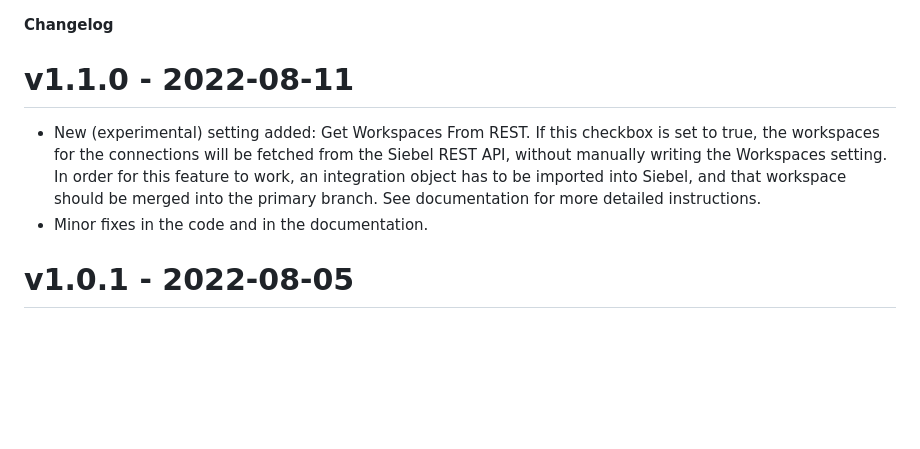
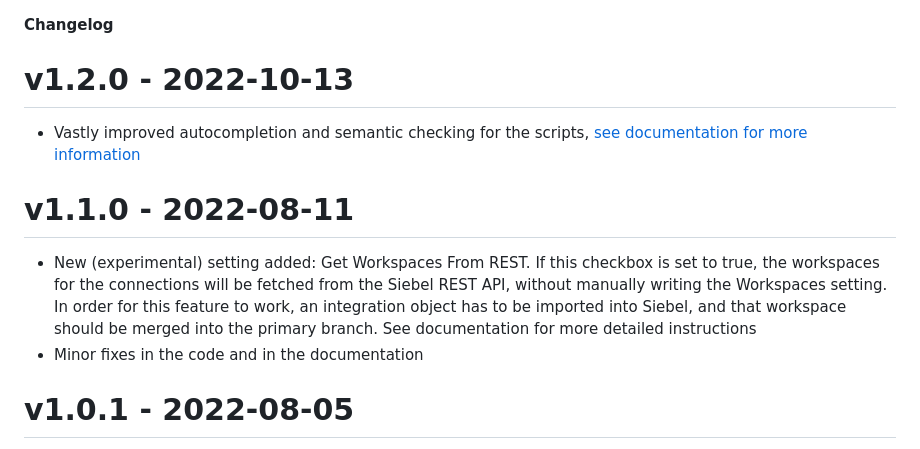
Before and after one commit to endoit/siebelScriptsEditor, a Markdown page: CHANGELOG.md, the part around the change. Drawn GitHub-style; blank space fills up the shorter version.

```diff
--- a/CHANGELOG.md
+++ b/CHANGELOG.md
@@ -1,9 +1,13 @@
 **Changelog**
+
+# v1.2.0 - 2022-10-13
+
+- Vastly improved autocompletion and semantic checking for the scripts, [see documentation for more information](documentation.md#3-autocompletion-and-semantic-checking)
 
 # v1.1.0 - 2022-08-11
 
-- New (experimental) setting added: Get Workspaces From REST. If this checkbox is set to true, the workspaces for the connections will be fetched from the Siebel REST API, without manually writing the Workspaces setting. In order for this feature to work, an integration object has to be imported into Siebel, and that workspace should be merged into the primary branch. See documentation for more detailed instructions.
-- Minor fixes in the code and in the documentation.
+- New (experimental) setting added: Get Workspaces From REST. If this checkbox is set to true, the workspaces for the connections will be fetched from the Siebel REST API, without manually writing the Workspaces setting. In order for this feature to work, an integration object has to be imported into Siebel, and that workspace should be merged into the primary branch. See documentation for more detailed instructions
+- Minor fixes in the code and in the documentation
 
 # v1.0.1 - 2022-08-05
 
```
Also changed, not shown: documentation.md (+13 -3 lines), features/documentation/settings.PNG, features/snippetgif.gif, 5 other files.
